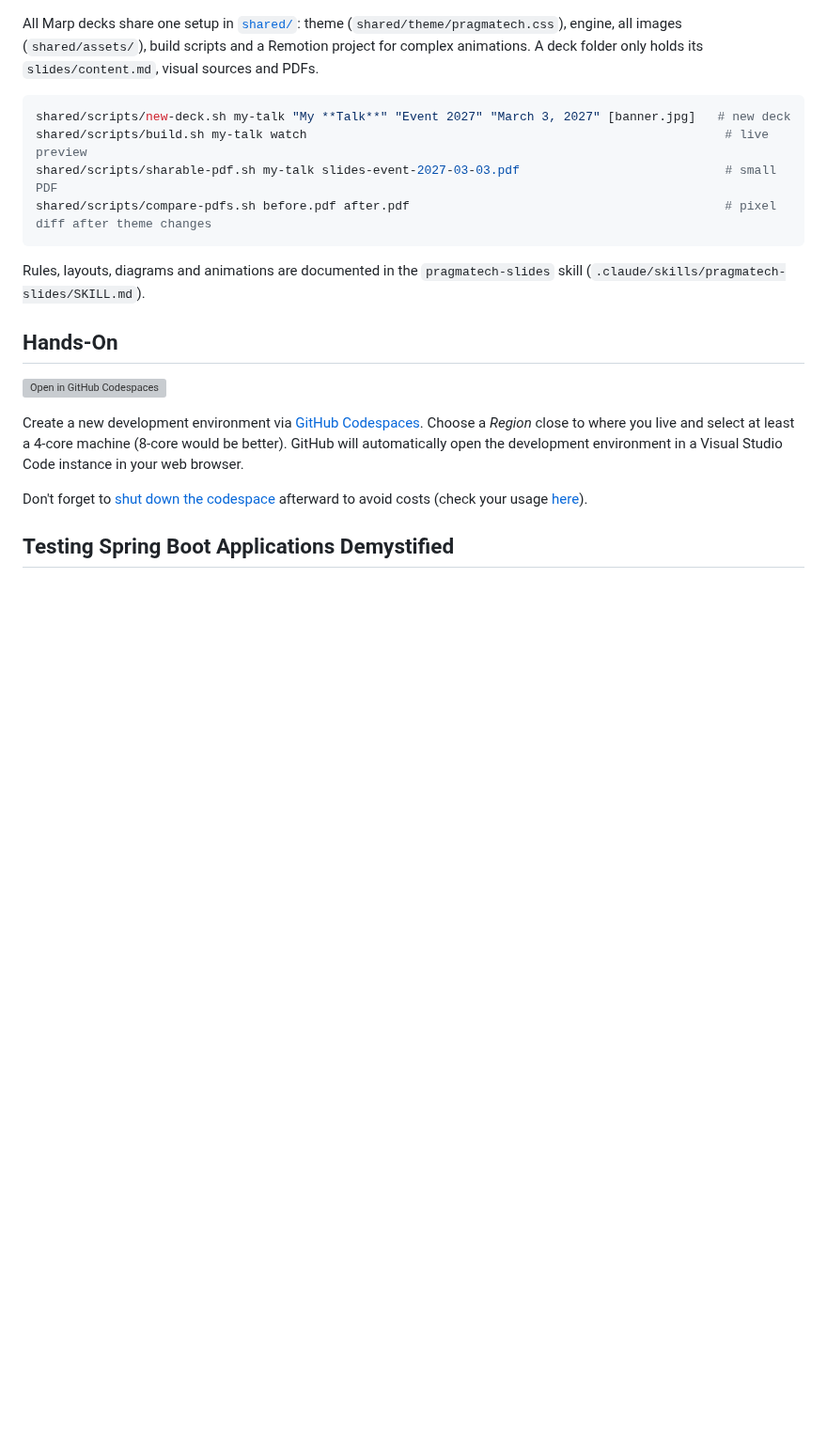
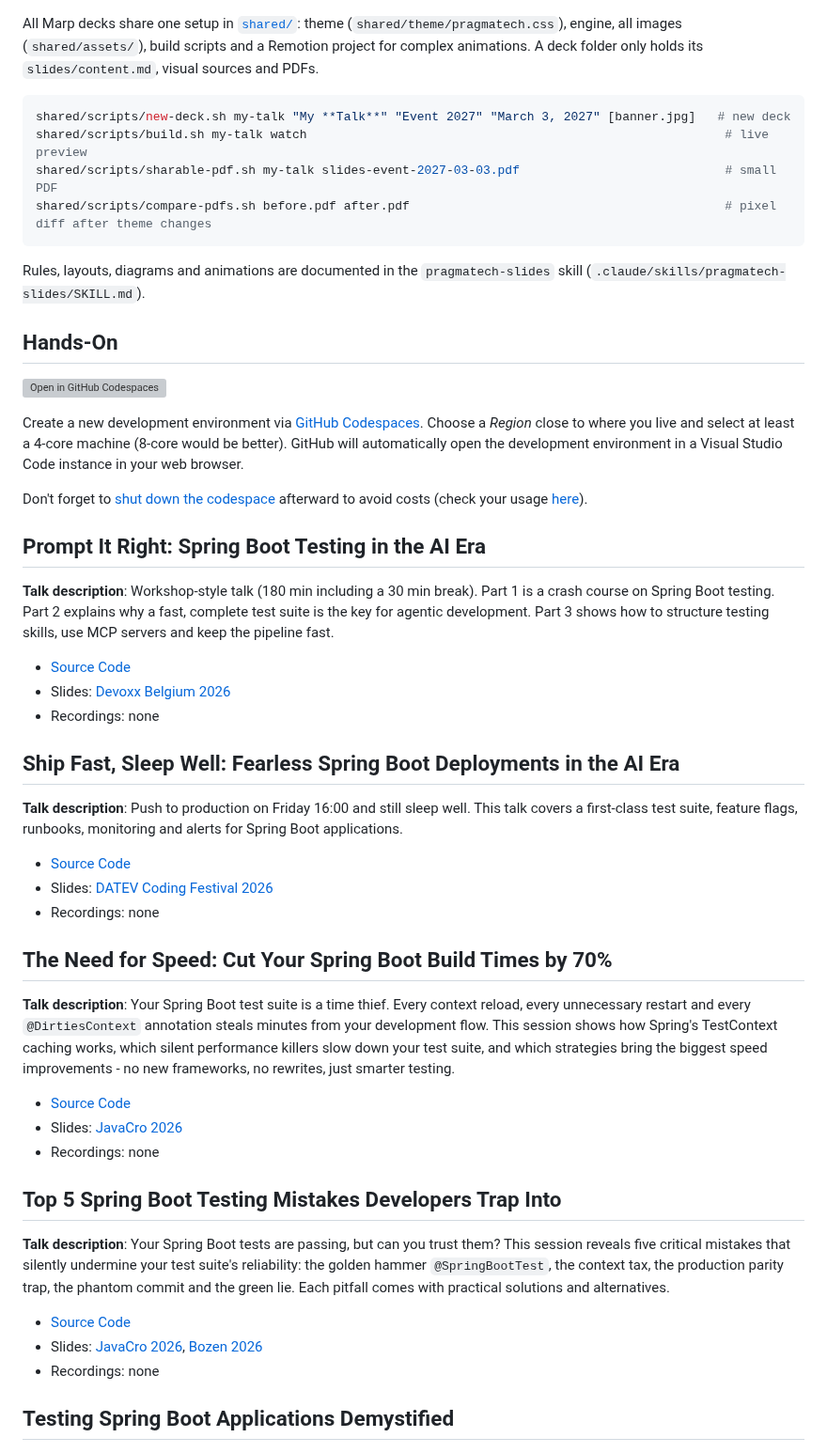
Before and after one commit to rieckpil/talks, a Markdown page: README.md, the part around the change. Shown at 94% size. Rendered like a GitHub page; blank space fills up the shorter version; grey boxes are pictures that could not be loaded.

Commit message:
add new 2026 talks to README
Co-Authored-By: Claude Sonnet 5.5 <noreply@anthropic.com>

```diff
--- a/README.md
+++ b/README.md
@@ -29,6 +29,38 @@ Rules, layouts, diagrams and animations are documented in the `pragmatech-slides
 Create a new development environment via [GitHub Codespaces](https://codespaces.new/rieckpil/talksg). Choose a _Region_ close to where you live and select at least a 4-core machine (8-core would be better). GitHub will automatically open the development environment in a Visual Studio Code instance in your web browser.
 
 Don't forget to [shut down the codespace](https://github.com/codespaces) afterward to avoid costs (check your usage [here](https://github.com/settings/billing/summary)).
+
+## Prompt It Right: Spring Boot Testing in the AI Era
+
+**Talk description**: Workshop-style talk (180 min including a 30 min break). Part 1 is a crash course on Spring Boot testing. Part 2 explains why a fast, complete test suite is the key for agentic development. Part 3 shows how to structure testing skills, use MCP servers and keep the pipeline fast.
+
+- [Source Code](prompt-it-right/)
+- Slides: [Devoxx Belgium 2026](prompt-it-right/slides/slides-devoxx-be-2026-10-05.pdf)
+- Recordings: none
+
+## Ship Fast, Sleep Well: Fearless Spring Boot Deployments in the AI Era
+
+**Talk description**: Push to production on Friday 16:00 and still sleep well. This talk covers a first-class test suite, feature flags, runbooks, monitoring and alerts for Spring Boot applications.
+
+- [Source Code](ship-fast-sleep-well/)
+- Slides: [DATEV Coding Festival 2026](ship-fast-sleep-well/slides/DATEV-Coding-Festival-2026.pdf)
+- Recordings: none
+
+## The Need for Speed: Cut Your Spring Boot Build Times by 70%
+
+**Talk description**: Your Spring Boot test suite is a time thief. Every context reload, every unnecessary restart and every `@DirtiesContext` annotation steals minutes from your development flow. This session shows how Spring's TestContext caching works, which silent performance killers slow down your test suite, and which strategies bring the biggest speed improvements - no new frameworks, no rewrites, just smarter testing.
+
+- [Source Code](the-need-for-speed/)
+- Slides: [JavaCro 2026](the-need-for-speed/slides/need-for-speed-javacro-2026.pdf)
+- Recordings: none
+
+## Top 5 Spring Boot Testing Mistakes Developers Trap Into
+
+**Talk description**: Your Spring Boot tests are passing, but can you trust them? This session reveals five critical mistakes that silently undermine your test suite's reliability: the golden hammer `@SpringBootTest`, the context tax, the production parity trap, the phantom commit and the green lie. Each pitfall comes with practical solutions and alternatives.
+
+- [Source Code](top-5-spring-boot-testing-mistakes-developers-trap-into/)
+- Slides: [JavaCro 2026](top-5-spring-boot-testing-mistakes-developers-trap-into/slides/slides-javacro-2026-10-13.pdf), [Bozen 2026](top-5-spring-boot-testing-mistakes-developers-trap-into/slides/slides-bozen-2026-09-08.pdf)
+- Recordings: none
 
 ## Testing Spring Boot Applications Demystified
 
```
